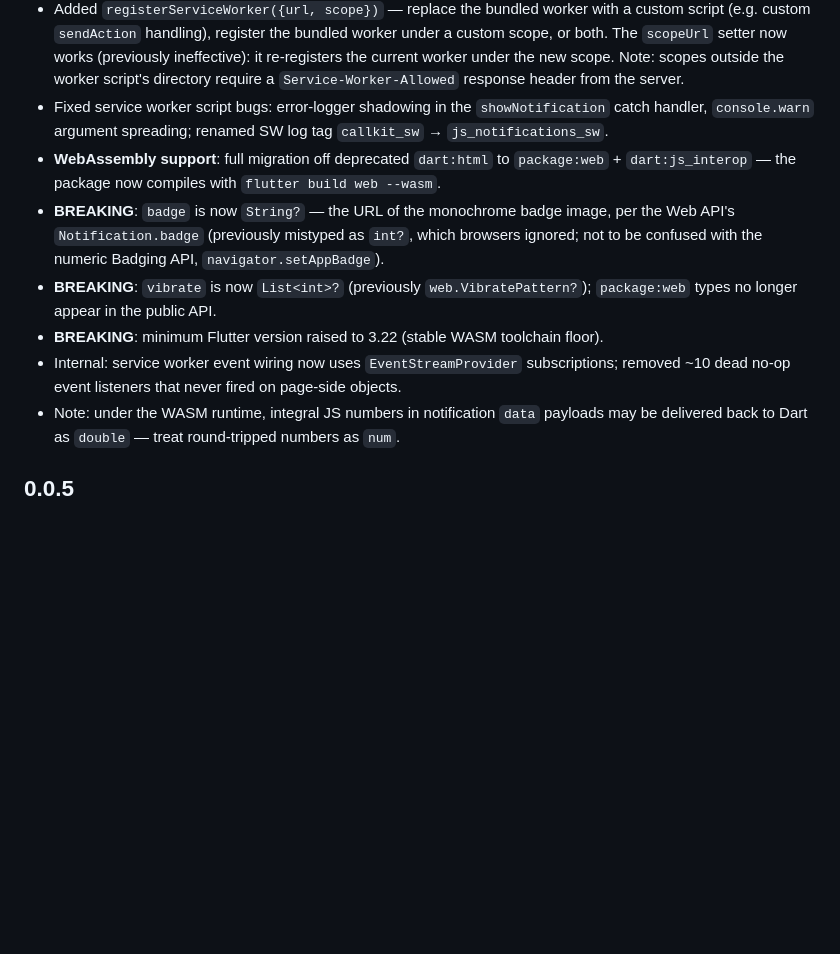
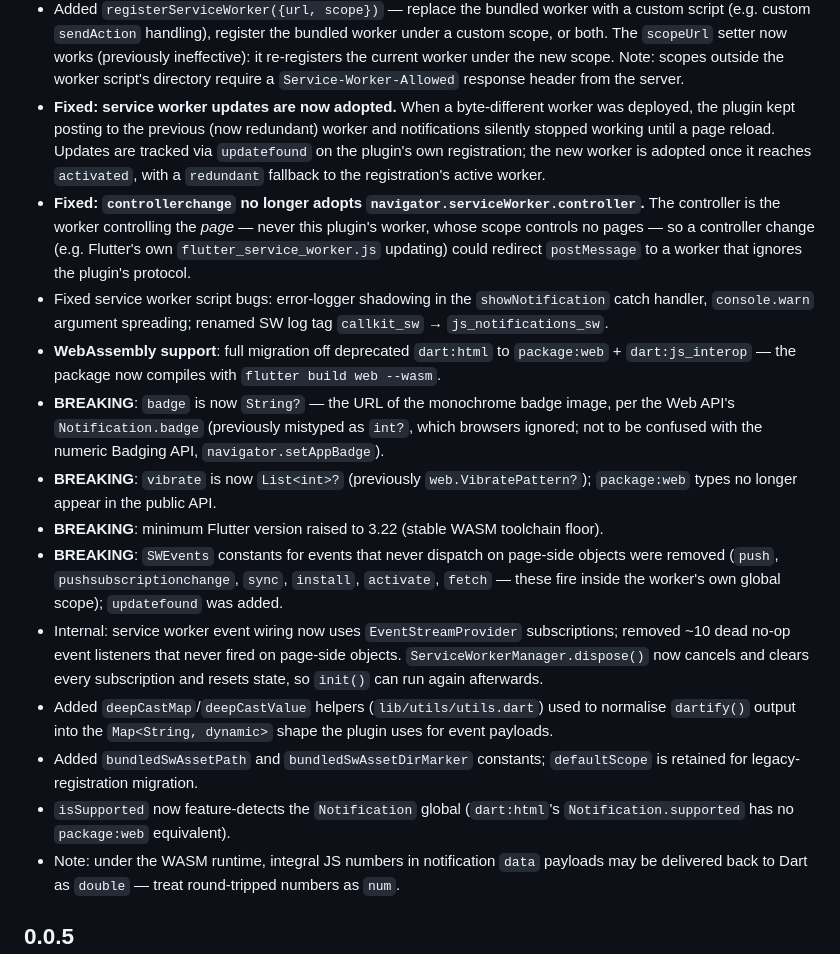
Before and after one commit to cybex-dev/js_notifications, a Markdown page: CHANGELOG.md, the part around the change. Rendered like a GitHub page; blank space fills up the shorter version.

Commit message:
docs: update CHANGELOG

```diff
--- a/CHANGELOG.md
+++ b/CHANGELOG.md
@@ -20,6 +20,15 @@
   The `scopeUrl` setter now works (previously ineffective): it re-registers the current worker
   under the new scope. Note: scopes outside the worker script's directory require a
   `Service-Worker-Allowed` response header from the server.
+* **Fixed: service worker updates are now adopted.** When a byte-different worker was deployed,
+  the plugin kept posting to the previous (now redundant) worker and notifications silently
+  stopped working until a page reload. Updates are tracked via `updatefound` on the plugin's own
+  registration; the new worker is adopted once it reaches `activated`, with a `redundant`
+  fallback to the registration's active worker.
+* **Fixed: `controllerchange` no longer adopts `navigator.serviceWorker.controller`.** The
+  controller is the worker controlling the *page* — never this plugin's worker, whose scope
+  controls no pages — so a controller change (e.g. Flutter's own `flutter_service_worker.js`
+  updating) could redirect `postMessage` to a worker that ignores the plugin's protocol.
 * Fixed service worker script bugs: error-logger shadowing in the `showNotification` catch
   handler, `console.warn` argument spreading; renamed SW log tag `callkit_sw` →
   `js_notifications_sw`.
@@ -31,8 +40,18 @@
 * **BREAKING**: `vibrate` is now `List<int>?` (previously
   `web.VibratePattern?`); `package:web` types no longer appear in the public API.
 * **BREAKING**: minimum Flutter version raised to 3.22 (stable WASM toolchain floor).
+* **BREAKING**: `SWEvents` constants for events that never dispatch on page-side objects were
+  removed (`push`, `pushsubscriptionchange`, `sync`, `install`, `activate`, `fetch` — these fire
+  inside the worker's own global scope); `updatefound` was added.
 * Internal: service worker event wiring now uses `EventStreamProvider` subscriptions; removed
-  ~10 dead no-op event listeners that never fired on page-side objects.
+  ~10 dead no-op event listeners that never fired on page-side objects. `ServiceWorkerManager.dispose()`
+  now cancels and clears every subscription and resets state, so `init()` can run again afterwards.
+* Added `deepCastMap`/`deepCastValue` helpers (`lib/utils/utils.dart`) used to normalise
+  `dartify()` output into the `Map<String, dynamic>` shape the plugin uses for event payloads.
+* Added `bundledSwAssetPath` and `bundledSwAssetDirMarker` constants; `defaultScope` is retained
+  for legacy-registration migration.
+* `isSupported` now feature-detects the `Notification` global (`dart:html`'s
+  `Notification.supported` has no `package:web` equivalent).
 * Note: under the WASM runtime, integral JS numbers in notification `data` payloads may be
   delivered back to Dart as `double` — treat round-tripped numbers as `num`.
 
```
